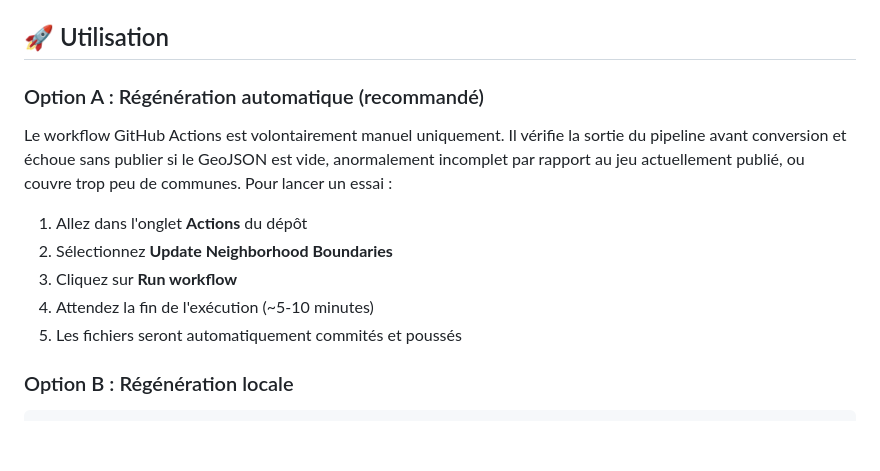
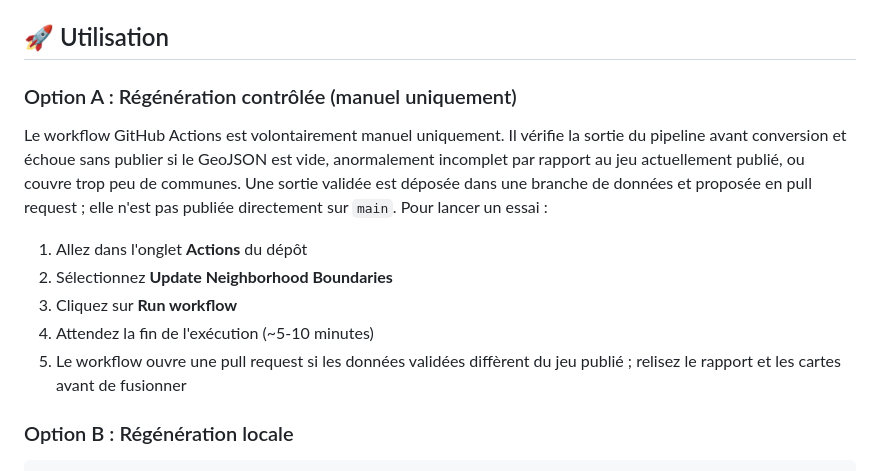
Before and after one commit to nlz-adm/transitlab-maroc, a Markdown page: docs/multi-source-site-update.md, the part around the change. Rendered like a GitHub page; blank space fills up the shorter version.

Commit message:
docs: expliciter la publication contrôlée en pull request

```diff
--- a/docs/multi-source-site-update.md
+++ b/docs/multi-source-site-update.md
@@ -42,15 +42,15 @@ Le jeu de limites déjà publié est conservé tant que le pipeline multi-source
 
 ## 🚀 Utilisation
 
-### Option A : Régénération automatique (recommandé)
+### Option A : Régénération contrôlée (manuel uniquement)
 
-Le workflow GitHub Actions est volontairement manuel uniquement. Il vérifie la sortie du pipeline avant conversion et échoue sans publier si le GeoJSON est vide, anormalement incomplet par rapport au jeu actuellement publié, ou couvre trop peu de communes. Pour lancer un essai :
+Le workflow GitHub Actions est volontairement manuel uniquement. Il vérifie la sortie du pipeline avant conversion et échoue sans publier si le GeoJSON est vide, anormalement incomplet par rapport au jeu actuellement publié, ou couvre trop peu de communes. Une sortie validée est déposée dans une branche de données et proposée en pull request ; elle n'est pas publiée directement sur `main`. Pour lancer un essai :
 
 1. Allez dans l'onglet **Actions** du dépôt
 2. Sélectionnez **Update Neighborhood Boundaries**
 3. Cliquez sur **Run workflow**
 4. Attendez la fin de l'exécution (~5-10 minutes)
-5. Les fichiers seront automatiquement commités et poussés
+5. Le workflow ouvre une pull request si les données validées diffèrent du jeu publié ; relisez le rapport et les cartes avant de fusionner
 
 ### Option B : Régénération locale
 
```
